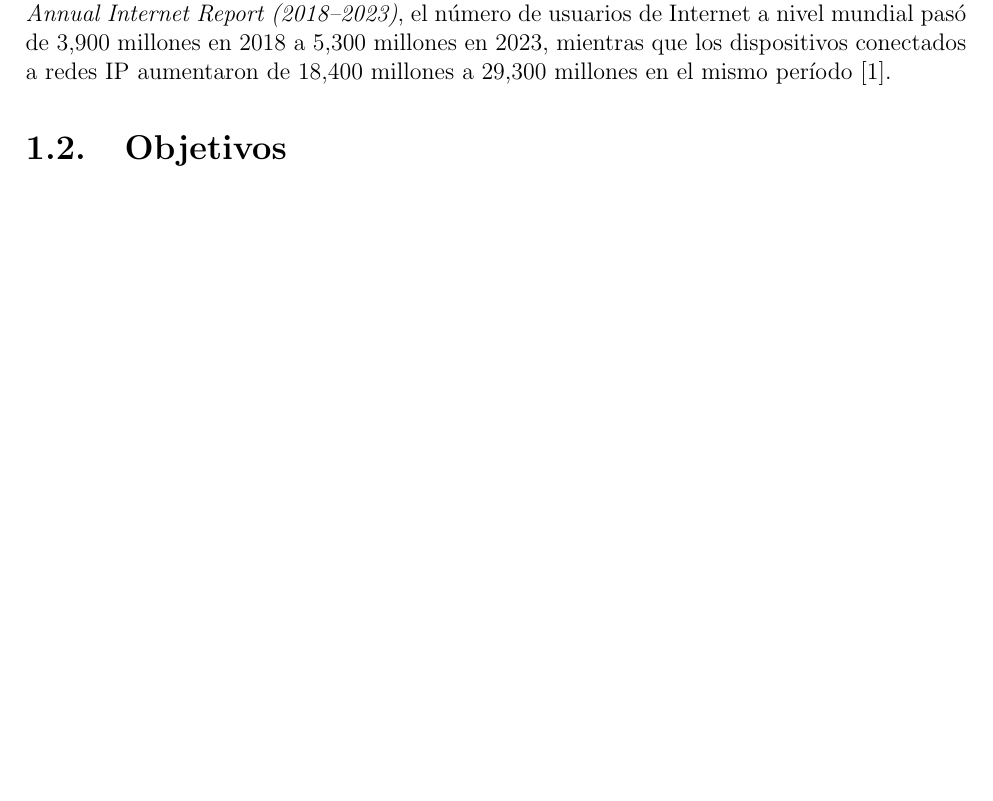
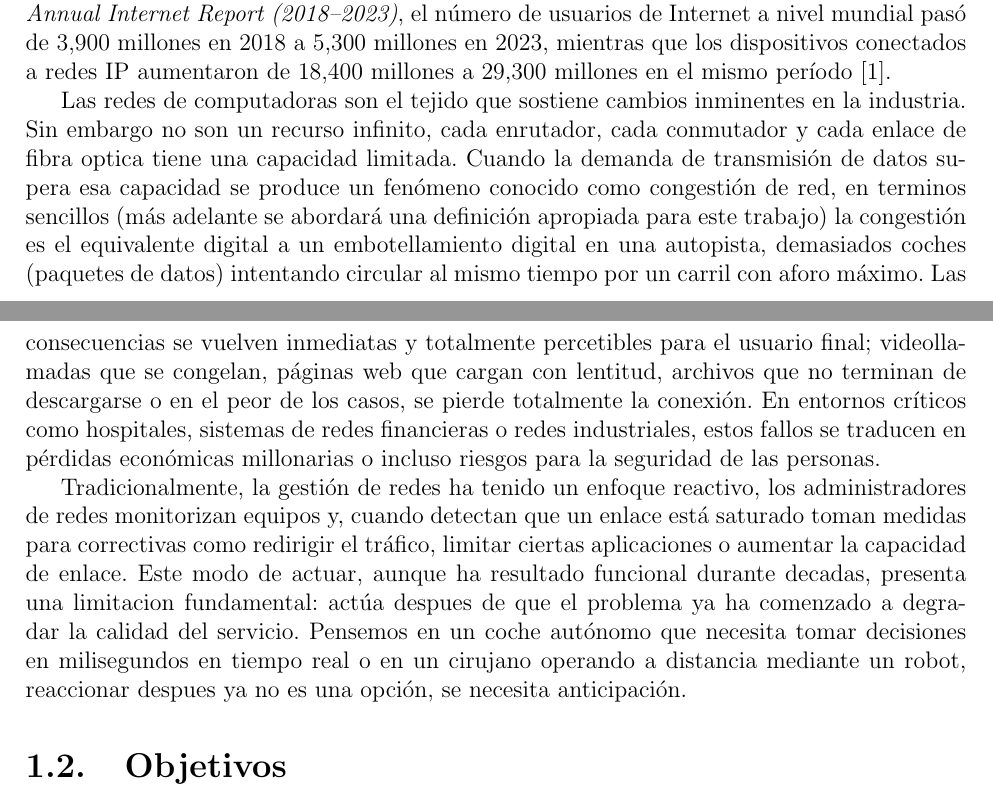
Before and after one commit to ricardovm0008/TESIS, a LaTeX thesis (Documentos/Tesis.tex): part of page 7 of 19 before the commit and two parts of pages 7 and 8 of 19 after it, the two joined at a grey line, cut so that both start at the same text, the shorter picture padded with empty space. Compiled offline with pdfLaTeX.

Commit message:
Avance Planteamiento II

```diff
--- a/Documentos/Tesis.tex
+++ b/Documentos/Tesis.tex
@@ -102,6 +102,20 @@ la explosión del internet de las cosas (IoT) que llena nuestros hogares y ciuda
 flujo constante e ininterrumpido de datos. Según el informe \textit{Cisco Annual Internet Report (2018--2023)}, el número de usuarios de Internet a nivel mundial
 pasó de 3,900 millones en 2018 a 5,300 millones en 2023, mientras que los dispositivos conectados a redes IP aumentaron de 18,400 millones a 29,300 millones en
 el mismo período \cite{cisco2020}.
+
+Las redes de computadoras son el tejido que sostiene cambios inminentes en la industria. Sin embargo no son un recurso infinito, cada enrutador, cada conmutador
+y cada enlace de fibra optica tiene una capacidad limitada. Cuando la demanda de transmisión de datos supera esa capacidad se produce un fenómeno conocido como
+congestión de red, en terminos sencillos (más adelante se abordará una definición apropiada para este trabajo) la congestión es el equivalente digital a un embotellamiento digital
+en una autopista, demasiados coches (paquetes de datos) intentando circular al mismo tiempo por un carril con aforo máximo. Las consecuencias se vuelven inmediatas
+y totalmente percetibles para el usuario final; videollamadas que se congelan, páginas web que cargan con lentitud, archivos que no terminan de descargarse o en el
+peor de los casos, se pierde totalmente la conexión. En entornos críticos como hospitales, sistemas de redes financieras o redes industriales, estos fallos se traducen
+en pérdidas económicas millonarias o incluso riesgos para la seguridad de las personas.
+
+Tradicionalmente, la gestión de redes ha tenido un enfoque reactivo, los administradores de redes monitorizan equipos y, cuando detectan que un enlace está saturado
+toman medidas para correctivas como redirigir el tráfico, limitar ciertas aplicaciones o aumentar la capacidad de enlace. Este modo de actuar, aunque ha resultado
+funcional durante decadas, presenta una limitacion fundamental: actúa despues de que el problema ya ha comenzado a degradar la calidad del servicio. Pensemos en un
+coche autónomo que necesita tomar decisiones en milisegundos en tiempo real o en un cirujano operando a distancia mediante un robot, reaccionar despues ya no es una
+opción, se necesita anticipación.
 
 \section{Objetivos}
 
```
Also changed, not shown: Documentos/Tesis.pdf.
